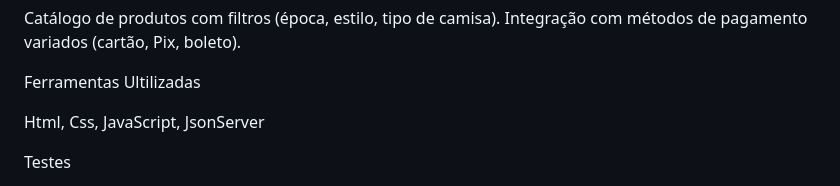
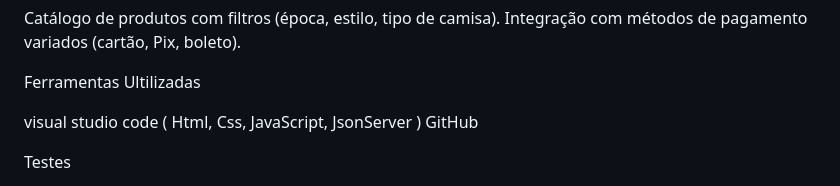
Before and after one commit to ICEI-PUC-Minas-PCO-ADS-TI/pco-ads-2024-2-tiaw-useretro, a Markdown page: docs/04-Metodologia.md, the part around the change. Drawn GitHub-style.

```diff
--- a/docs/04-Metodologia.md
+++ b/docs/04-Metodologia.md
@@ -22,7 +22,8 @@ Integração com métodos de pagamento variados (cartão, Pix, boleto).
 
 Ferramentas Ultilizadas
 
-Html, Css, JavaScript, JsonServer
+visual studio code ( Html, Css, JavaScript, JsonServer )
+GitHub
 
 Testes
 
```
